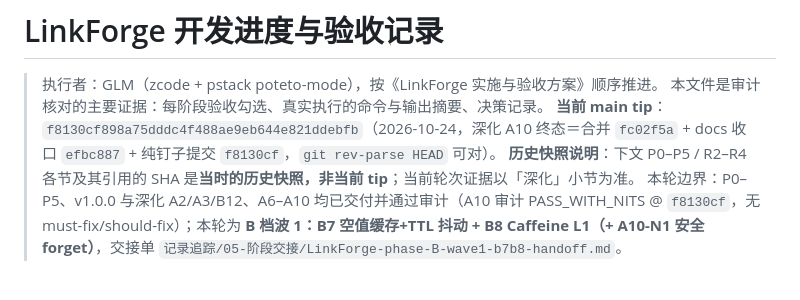
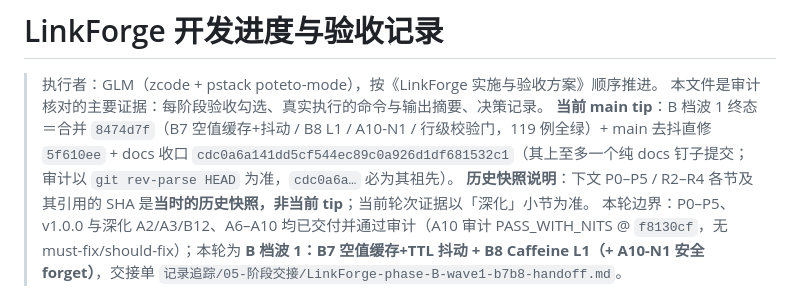
Before and after one commit to NorthAdb/LinkForge, a Markdown page: docs/progress.md, the part around the change. Drawn GitHub-style.

Commit message:
docs(bw1): pin final tip cdc0a6a141dd5cf544ec89c0a926d1df681532c1

```diff
--- a/docs/progress.md
+++ b/docs/progress.md
@@ -2,7 +2,7 @@
 
 > 执行者：GLM（zcode + pstack poteto-mode），按《LinkForge 实施与验收方案》顺序推进。
 > 本文件是审计核对的主要证据：每阶段验收勾选、真实执行的命令与输出摘要、决策记录。
-> **当前 main tip**：`f8130cf898a75dddc4f488ae9eb644e821ddebfb`（2026-10-24，深化 A10 终态＝合并 `fc02f5a` + docs 收口 `efbc887` + 纯钉子提交 `f8130cf`，`git rev-parse HEAD` 可对）。
+> **当前 main tip**：B 档波 1 终态＝合并 `8474d7f`（B7 空值缓存+抖动 / B8 L1 / A10-N1 / 行级校验门，119 例全绿）+ main 去抖直修 `5f610ee` + docs 收口 `cdc0a6a141dd5cf544ec89c0a926d1df681532c1`（其上至多一个纯 docs 钉子提交；审计以 `git rev-parse HEAD` 为准，`cdc0a6a…` 必为其祖先）。
 > **历史快照说明**：下文 P0–P5 / R2–R4 各节及其引用的 SHA 是**当时的历史快照，非当前 tip**；当前轮次证据以「深化」小节为准。
 > 本轮边界：P0–P5、v1.0.0 与深化 A2/A3/B12、A6–A10 均已交付并通过审计（A10 审计 PASS_WITH_NITS @ `f8130cf`，无 must-fix/should-fix）；本轮为 **B 档波 1：B7 空值缓存+TTL 抖动 + B8 Caffeine L1（+ A10-N1 安全 forget）**，交接单 `记录追踪/05-阶段交接/LinkForge-phase-B-wave1-b7b8-handoff.md`。
 
```
